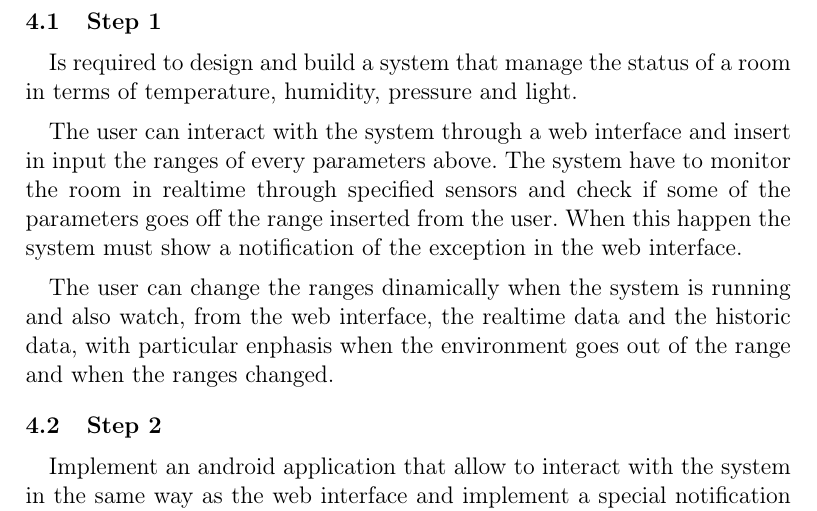
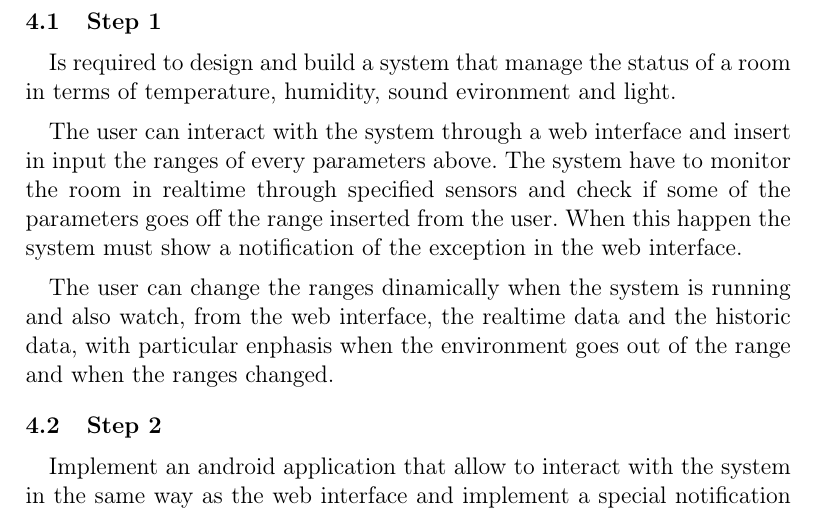
Before and after one commit to benkio/DomoticRoom, a LaTeX paper (Docs/ProjectReport/Report.TEX, which reads Docs/ProjectReport/4_Requirements.tex): part of page 5 of 6, cut so that both start at the same text. Compiled offline with pdfLaTeX.

Commit message:
Changed the requirements

```diff
--- a/Docs/ProjectReport/4_Requirements.tex
+++ b/Docs/ProjectReport/4_Requirements.tex
@@ -3,7 +3,7 @@
 
 \subsection{Step 1}
 
-Is required to design and build a system that manage the status of a room in terms of temperature, humidity, pressure and light.
+Is required to design and build a system that manage the status of a room in terms of temperature, humidity, sound evironment and light.
 
 The user can interact with the system through a web interface and insert in input the ranges of every parameters above. The system have to monitor the room in realtime through specified sensors and check if some of the parameters goes off the range inserted from the user. When this happen the system must show a notification of the exception in the web interface.
 
```
Also changed, not shown: Docs/ProjectReport/Report.pdf.
